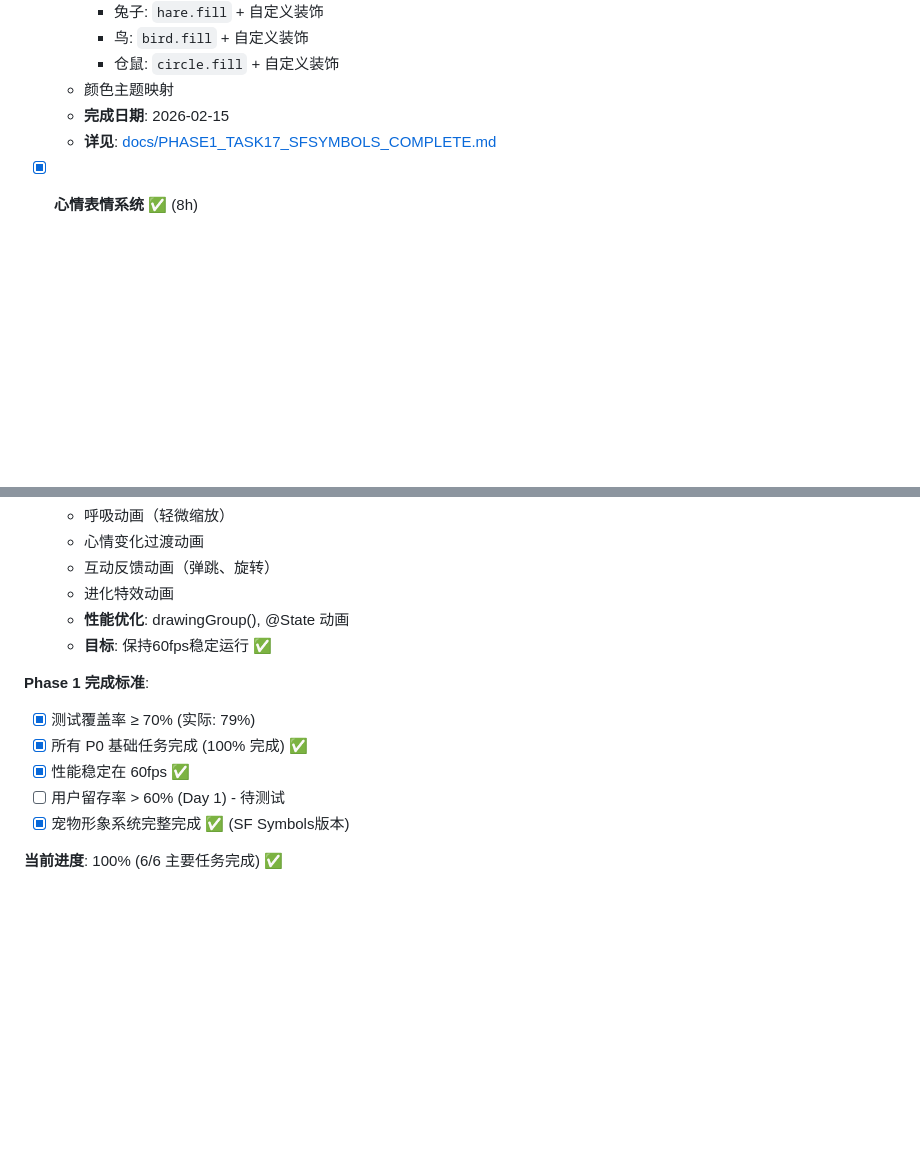
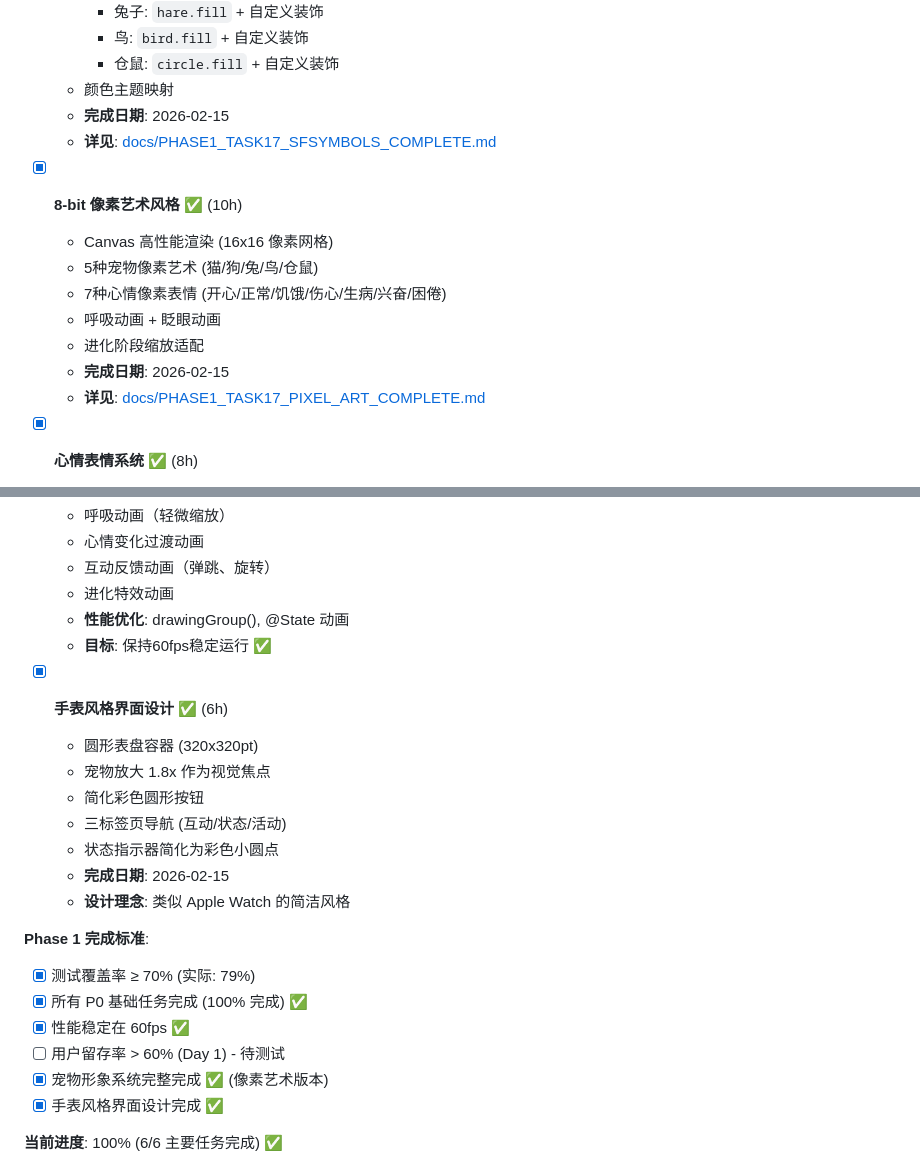
Before and after one commit to jjdak/VirtualPet, a Markdown page: ROADMAP.md, 2 parts joined by grey strips. Drawn GitHub-style; blank space fills up the shorter version.

Commit message:
📝 docs: 更新 ROADMAP - 记录像素艺术和手表UI设计
- 添加 8-bit 像素艺术风格实现记录
- 添加手表风格界面设计记录
- 更新 Phase 1 完成标准
- 标记宠物形象系统 100% 完成

Co-Authored-By: Claude Sonnet 4.5 <noreply@anthropic.com>

```diff
--- a/ROADMAP.md
+++ b/ROADMAP.md
@@ -216,6 +216,15 @@
   - **完成日期**: 2026-02-15
   - **详见**: [docs/PHASE1_TASK17_SFSYMBOLS_COMPLETE.md](docs/PHASE1_TASK17_SFSYMBOLS_COMPLETE.md)
 
+- [x] **8-bit 像素艺术风格** ✅ (10h)
+  - Canvas 高性能渲染 (16x16 像素网格)
+  - 5种宠物像素艺术 (猫/狗/兔/鸟/仓鼠)
+  - 7种心情像素表情 (开心/正常/饥饿/伤心/生病/兴奋/困倦)
+  - 呼吸动画 + 眨眼动画
+  - 进化阶段缩放适配
+  - **完成日期**: 2026-02-15
+  - **详见**: [docs/PHASE1_TASK17_PIXEL_ART_COMPLETE.md](docs/PHASE1_TASK17_PIXEL_ART_COMPLETE.md)
+
 - [x] **心情表情系统** ✅ (8h)
   - 7种心情的表情变化
     - 开心😊: 眼睛笑成弯月，嘴角上扬
@@ -238,12 +247,22 @@
   - **性能优化**: drawingGroup(), @State 动画
   - **目标**: 保持60fps稳定运行 ✅
 
+- [x] **手表风格界面设计** ✅ (6h)
+  - 圆形表盘容器 (320x320pt)
+  - 宠物放大 1.8x 作为视觉焦点
+  - 简化彩色圆形按钮
+  - 三标签页导航 (互动/状态/活动)
+  - 状态指示器简化为彩色小圆点
+  - **完成日期**: 2026-02-15
+  - **设计理念**: 类似 Apple Watch 的简洁风格
+
 **Phase 1 完成标准**:
 - [x] 测试覆盖率 ≥ 70% (实际: 79%)
 - [x] 所有 P0 基础任务完成 (100% 完成) ✅
 - [x] 性能稳定在 60fps ✅
 - [ ] 用户留存率 > 60% (Day 1) - 待测试
-- [x] 宠物形象系统完整完成 ✅ (SF Symbols版本)
+- [x] 宠物形象系统完整完成 ✅ (像素艺术版本)
+- [x] 手表风格界面设计完成 ✅
 
 **当前进度**: 100% (6/6 主要任务完成) ✅
 - ✅ 1.1 测试覆盖和质量保障 (P0)
```
